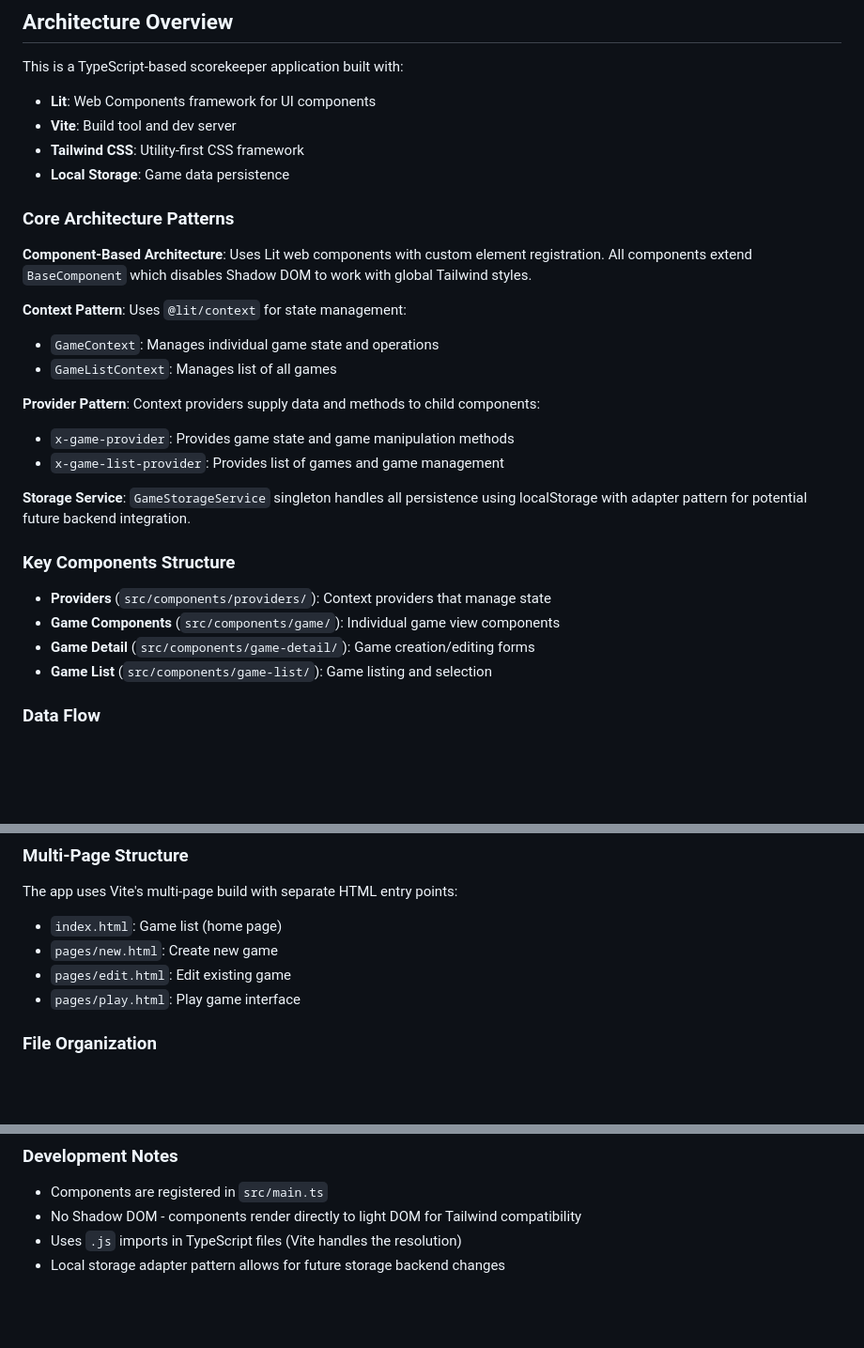
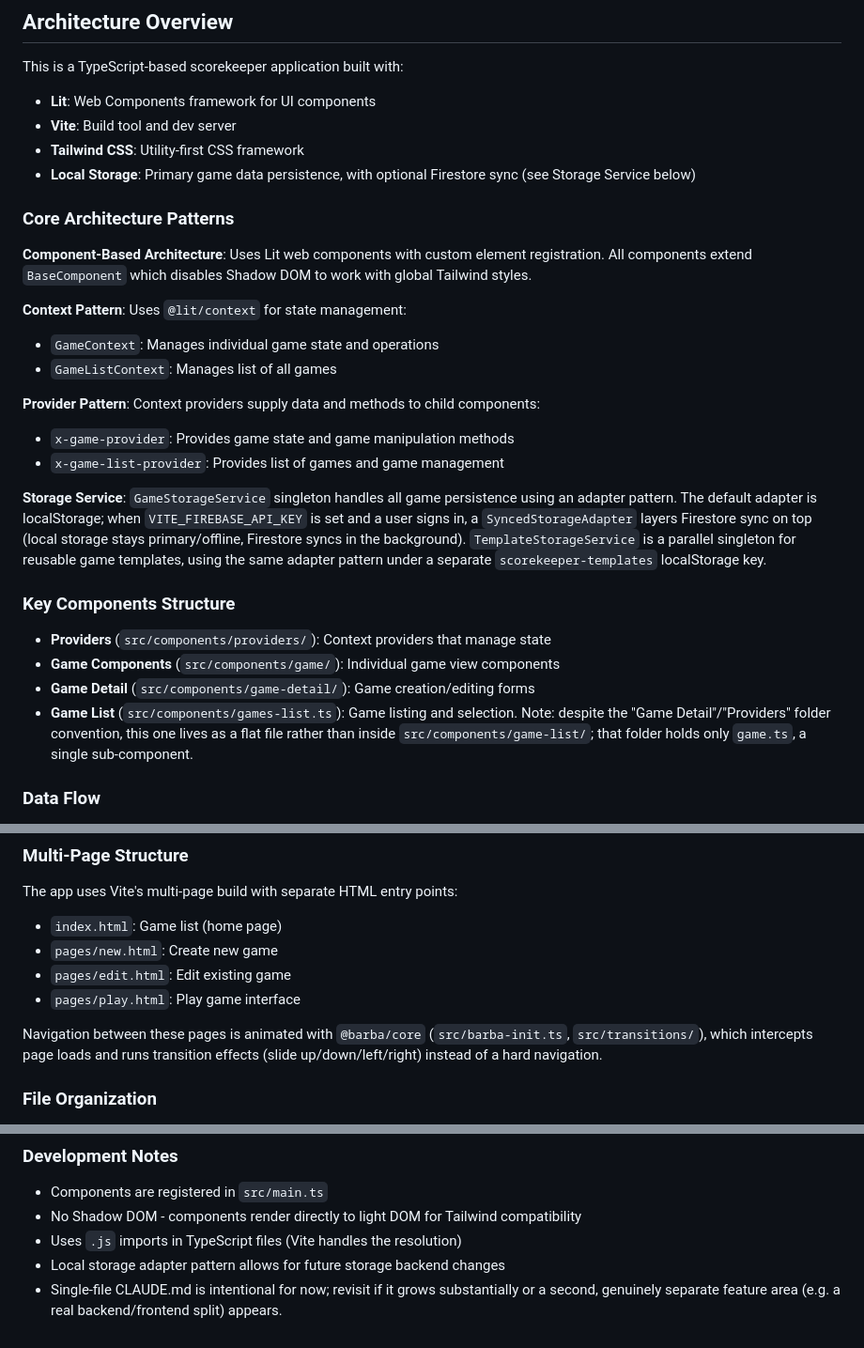
Before and after one commit to overneath42/scorekeeper, a Markdown page: CLAUDE.md, 3 parts joined by grey strips. Shown at 94% size. Rendered like a GitHub page; blank space fills up the shorter version.

Commit message:
Refresh CLAUDE.md against current repo state
- Reflect that Firestore sync (via SyncedStorageAdapter) is implemented,
  not just a potential future integration
- Document TemplateStorageService as a parallel storage service
- Correct the Game List component path and flag the folder-structure
  inconsistency
- Document barba.js page-transition system
- Record that a single-file CLAUDE.md is intentional at current size

```diff
--- a/CLAUDE.md
+++ b/CLAUDE.md
@@ -19,7 +19,7 @@ This is a TypeScript-based scorekeeper application built with:
 - **Lit**: Web Components framework for UI components
 - **Vite**: Build tool and dev server
 - **Tailwind CSS**: Utility-first CSS framework
-- **Local Storage**: Game data persistence
+- **Local Storage**: Primary game data persistence, with optional Firestore sync (see Storage Service below)
 
 ### Core Architecture Patterns
 
@@ -33,14 +33,14 @@ This is a TypeScript-based scorekeeper application built with:
 - `x-game-provider`: Provides game state and game manipulation methods
 - `x-game-list-provider`: Provides list of games and game management
 
-**Storage Service**: `GameStorageService` singleton handles all persistence using localStorage with adapter pattern for potential future backend integration.
+**Storage Service**: `GameStorageService` singleton handles all game persistence using an adapter pattern. The default adapter is localStorage; when `VITE_FIREBASE_API_KEY` is set and a user signs in, a `SyncedStorageAdapter` layers Firestore sync on top (local storage stays primary/offline, Firestore syncs in the background). `TemplateStorageService` is a parallel singleton for reusable game templates, using the same adapter pattern under a separate `scorekeeper-templates` localStorage key.
 
 ### Key Components Structure
 
 - **Providers** (`src/components/providers/`): Context providers that manage state
 - **Game Components** (`src/components/game/`): Individual game view components
 - **Game Detail** (`src/components/game-detail/`): Game creation/editing forms
-- **Game List** (`src/components/game-list/`): Game listing and selection
+- **Game List** (`src/components/games-list.ts`): Game listing and selection. Note: despite the "Game Detail"/"Providers" folder convention, this one lives as a flat file rather than inside `src/components/game-list/`; that folder holds only `game.ts`, a single sub-component.
 
 ### Data Flow
 
@@ -57,6 +57,8 @@ The app uses Vite's multi-page build with separate HTML entry points:
 - `pages/edit.html`: Edit existing game
 - `pages/play.html`: Play game interface
 
+Navigation between these pages is animated with `@barba/core` (`src/barba-init.ts`, `src/transitions/`), which intercepts page loads and runs transition effects (slide up/down/left/right) instead of a hard navigation.
+
 ### File Organization
 
 - `src/context/`: Context definitions for state management
@@ -72,3 +74,4 @@ The app uses Vite's multi-page build with separate HTML entry points:
 - No Shadow DOM - components render directly to light DOM for Tailwind compatibility
 - Uses `.js` imports in TypeScript files (Vite handles the resolution)
 - Local storage adapter pattern allows for future storage backend changes
+- Single-file CLAUDE.md is intentional for now; revisit if it grows substantially or a second, genuinely separate feature area (e.g. a real backend/frontend split) appears.
```
